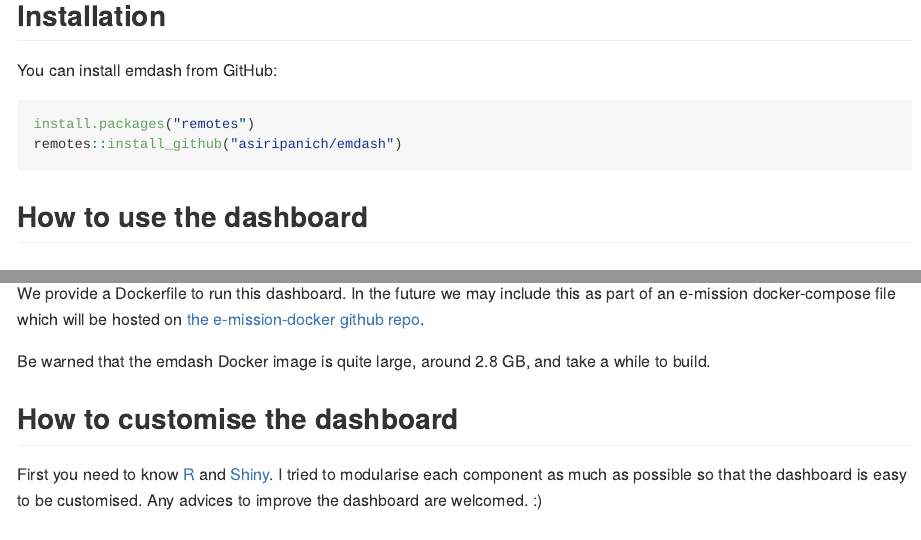
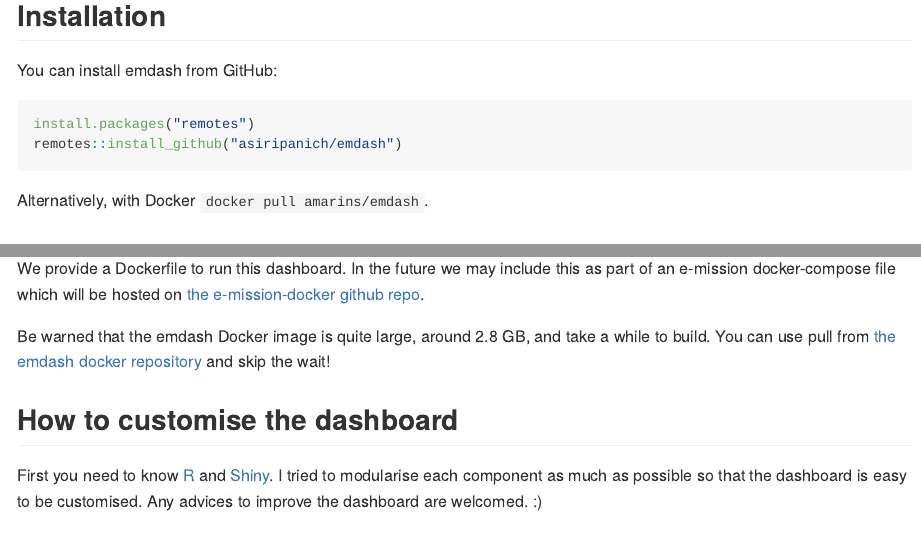
Before and after one commit to asiripanich/emdash, an R Markdown document (README.Rmd): the page in a window 1100 px wide, from 840 px down, and a second part further down, joined at a grey line. The pictures show the output file README.md that the author committed with the source, drawn offline in the style of GitHub; badge pictures from the web are left out.

Commit message:
added the emdash docker repo to README

````diff
--- a/README.Rmd
+++ b/README.Rmd
@@ -60,6 +60,8 @@
 remotes::install_github("asiripanich/emdash")
 ```
 
+Alternatively, with Docker `docker pull amarins/emdash`.
+
 ## How to use the dashboard
 
 ### Run locally
@@ -111,7 +113,7 @@
 
 We provide a Dockerfile to run this dashboard. In the future we may include this as part of an e-mission docker-compose file which will be hosted on [the e-mission-docker github repo](https://github.com/e-mission/e-mission-docker).
 
-Be warned that the emdash Docker image is quite large, around 2.8 GB, and take a while to build.
+Be warned that the emdash Docker image is quite large, around 2.8 GB, and take a while to build. You can use pull from [the emdash docker repository](https://hub.docker.com/r/amarins/emdash) and skip the wait!
 
 ## How to customise the dashboard
 
````
Also changed, not shown: README.md.
